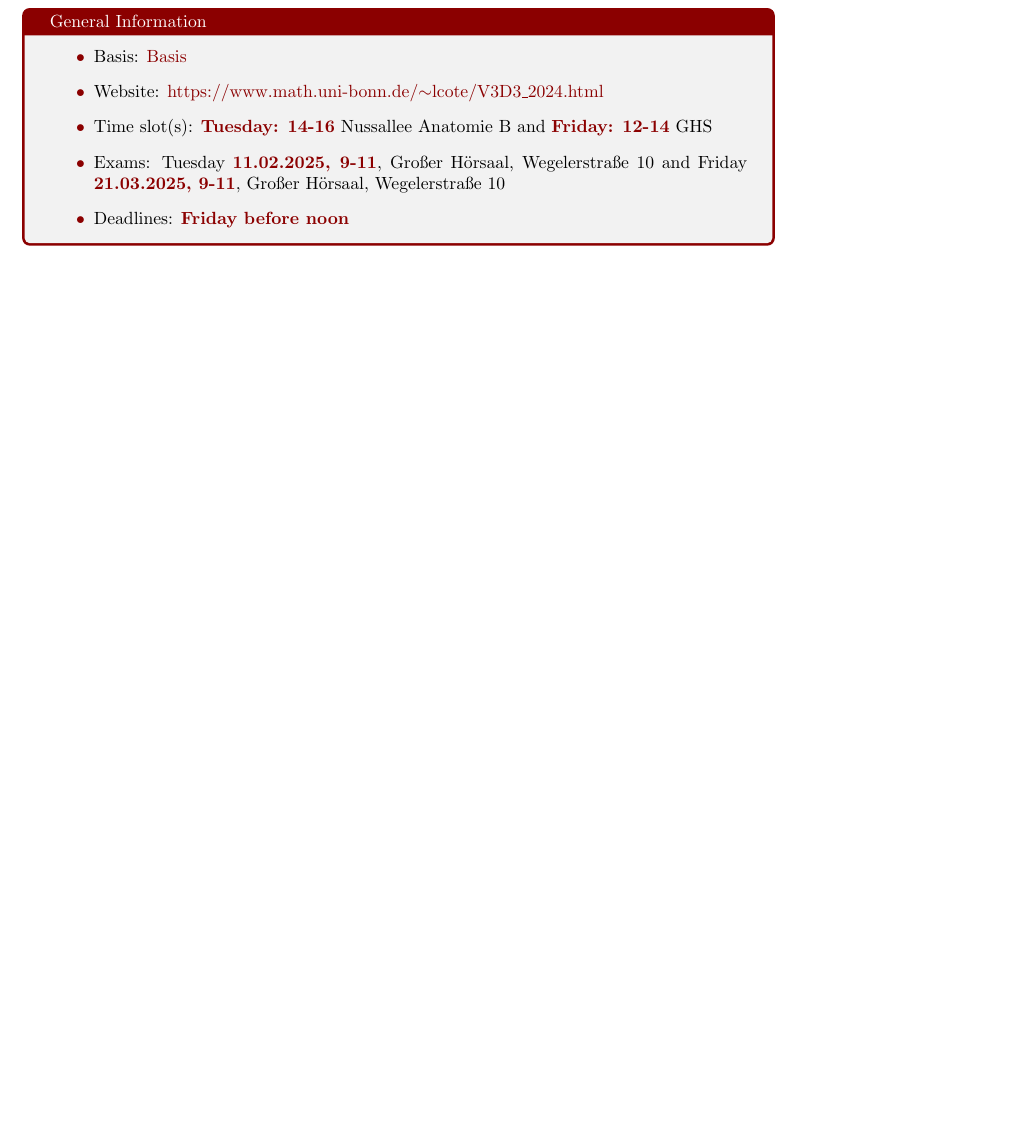
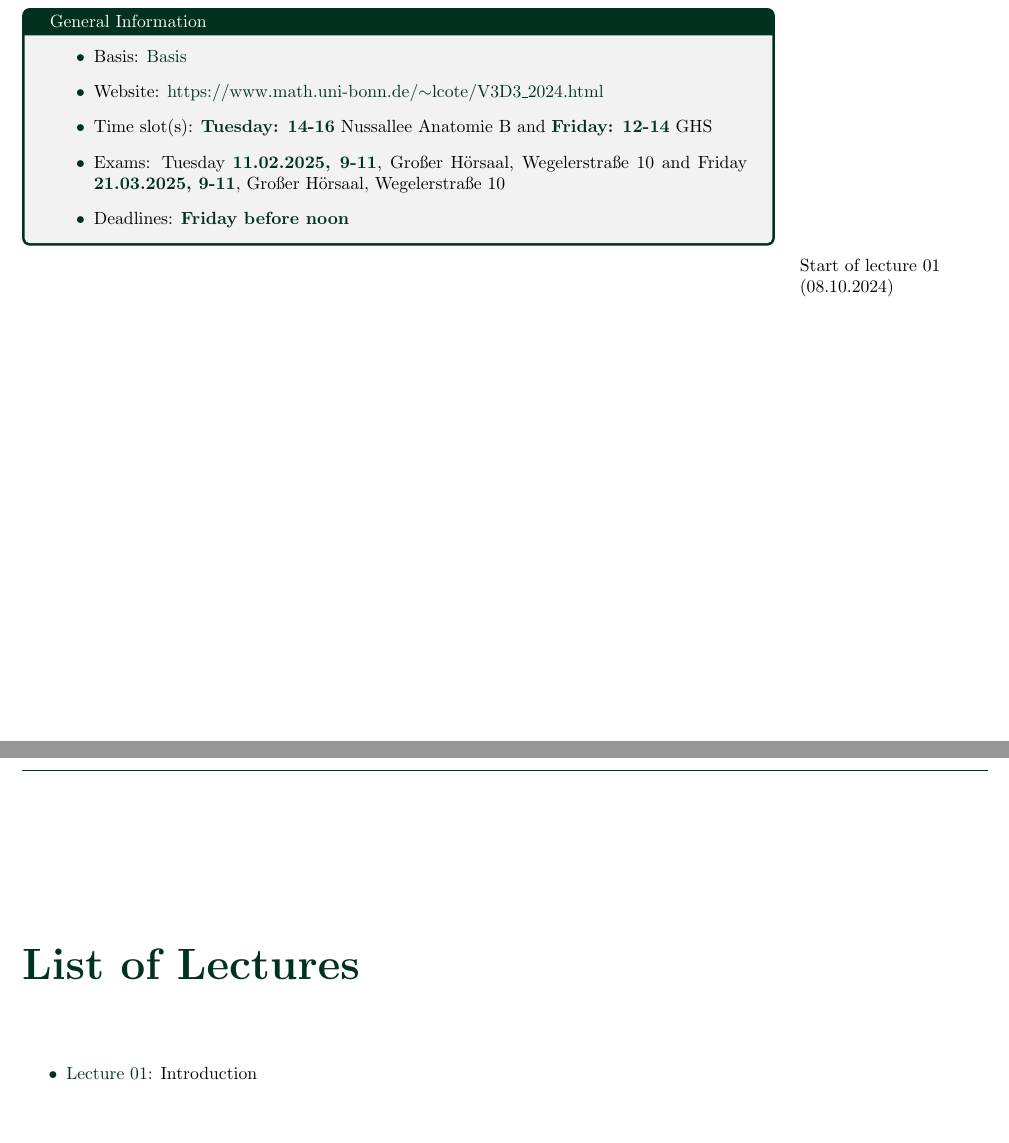
Before and after one commit to MathManuelHinz/Analysis-and-Geometry-on-Manifolds, a LaTeX book (notes.tex, which reads general_information.tex, journal/lec01.tex, preamble.tex): part of page 3 of 3 before the commit and two parts of pages 3 and 4 of 4 after it, the two joined at a grey line, cut so that both start at the same text, the shorter picture padded with empty space. Compiled offline with pdfLaTeX.

Commit message:
visual update

```diff
--- a/general_information.tex
+++ b/general_information.tex
@@ -8,3 +8,5 @@
         \item Deadlines: \highlight{Friday before noon}
     \end{itemize}
 \end{tcolorbox}
+
+\beginlecture{01}{08.10.2024}
--- /dev/null
+++ b/journal/lec01.tex
@@ -0,0 +1 @@
+Introduction
--- a/notes.tex
+++ b/notes.tex
@@ -63,4 +67,10 @@
 \chapter{Manuel's notes}
 \input{warning}
 \input{general_information}
+\chapter*{List of Lectures}
+\addcontentsline{toc}{chapter}{List of Lectures}
+\begin{itemize}
+    \renewcommand*{\do}[1]{\item \hyperlink{#1}{Lecture \StrBehind{#1}{c}:} \input{journal/#1}}
+    \dolistloop{\lecturelist}
+\end{itemize}
 \end{document}
--- a/preamble.tex
+++ b/preamble.tex
@@ -31,7 +31,7 @@
 
 
 \definecolor{mygray}{RGB}{239,240,241}
-\definecolor{mycolor}{RGB}{139, 0, 0}
+\definecolor{mycolor}{RGB}{1,50,32}
 \usetikzlibrary{babel}
 \usetikzlibrary{cd}
 \usetikzlibrary{positioning}
```
Also changed, not shown: figures/Noise_1.0_50.0_32.0.png (added), notes.pdf, notes.tex (12 more changed lines), preamble.tex (1 more changed lines).
